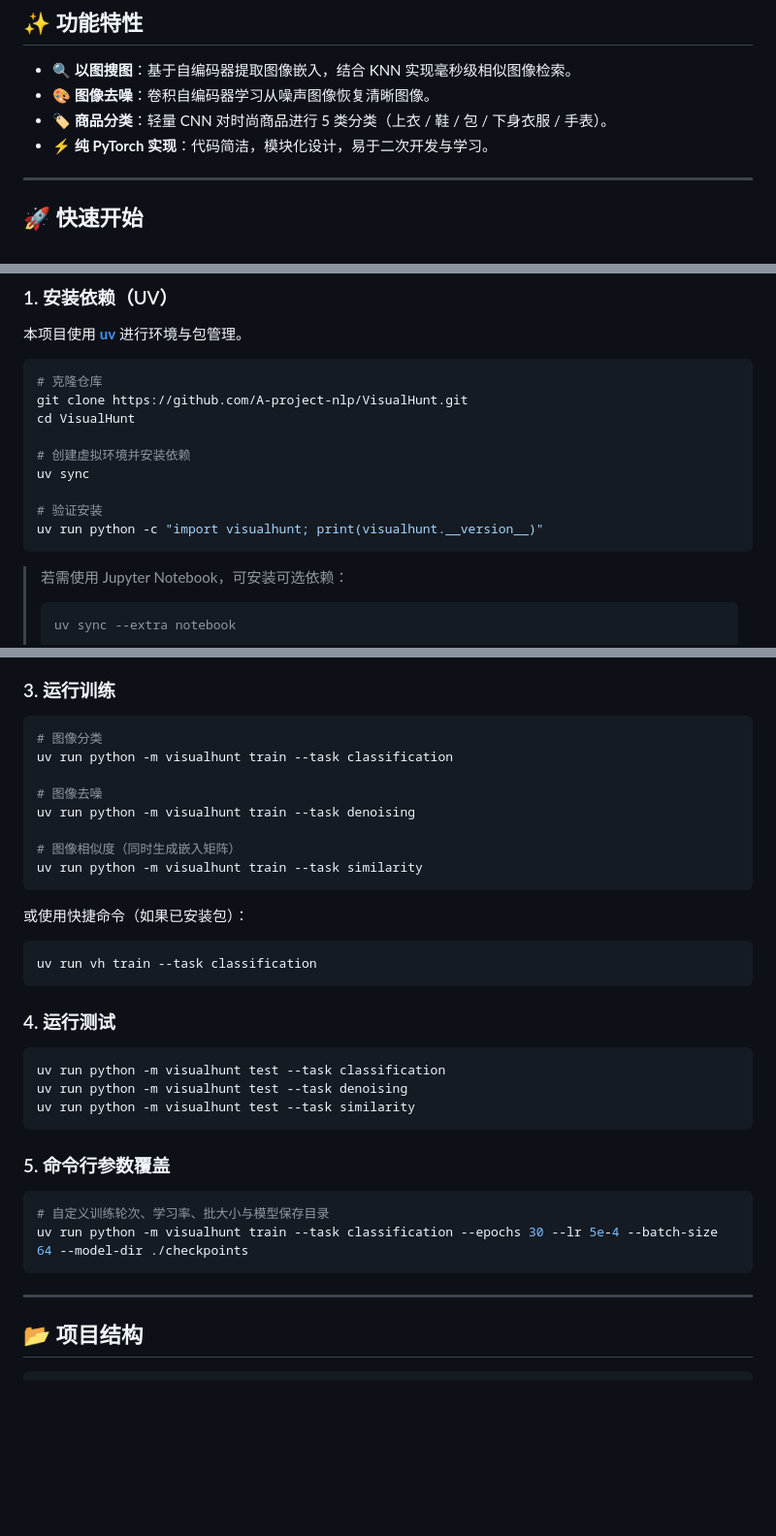
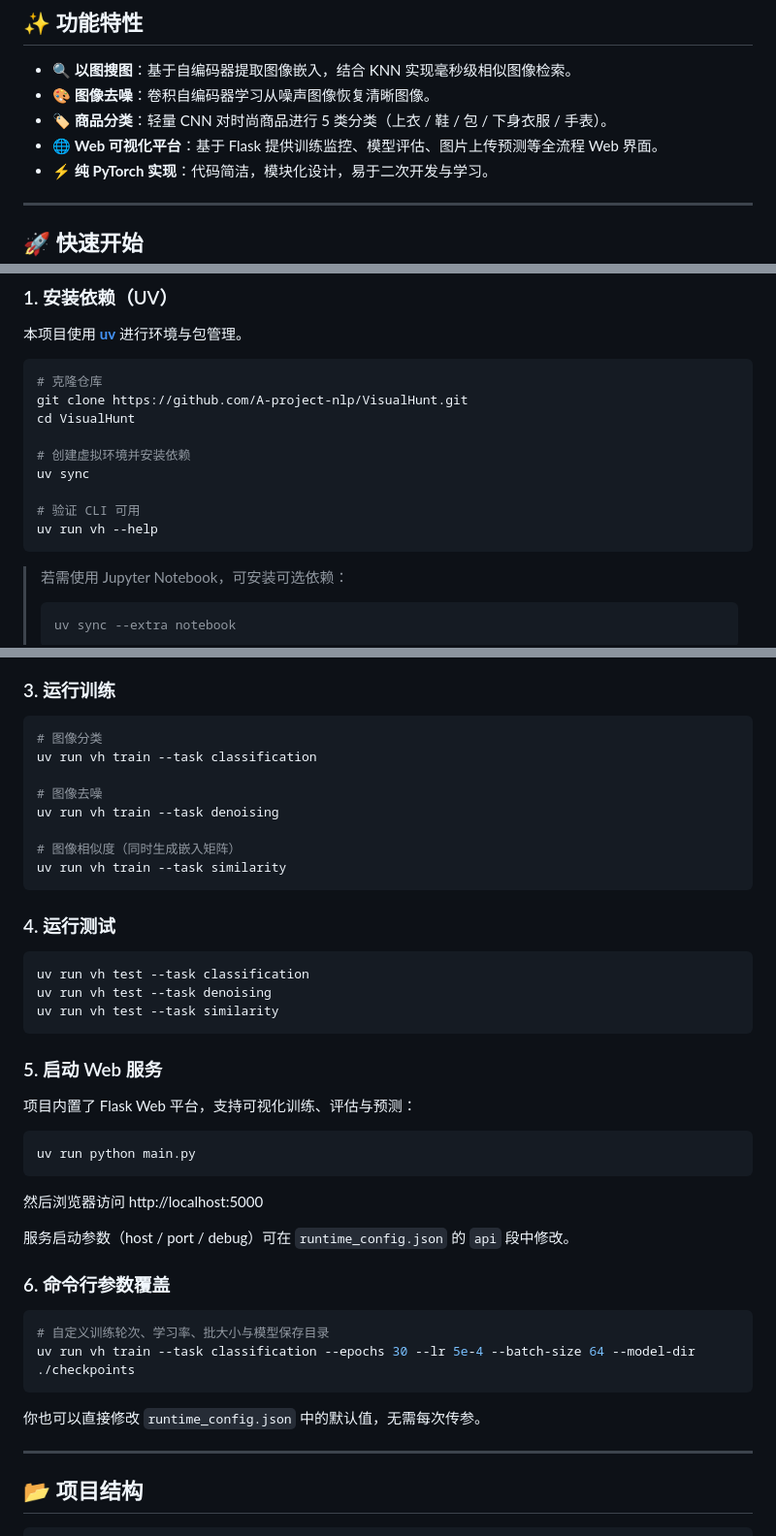
Before and after one commit to mobilesmallcar/VisualHunt, a Markdown page: README.md, 3 parts joined by grey strips. Shown at 97% size. Drawn GitHub-style; blank space fills up the shorter version.

Commit message:
docs(readme): 修正 CLI 命令，补充 Web 服务启动说明与功能特性

````diff
--- a/README.md
+++ b/README.md
@@ -14,6 +14,7 @@
 - 🔍 **以图搜图**：基于自编码器提取图像嵌入，结合 KNN 实现毫秒级相似图像检索。
 - 🎨 **图像去噪**：卷积自编码器学习从噪声图像恢复清晰图像。
 - 🏷️ **商品分类**：轻量 CNN 对时尚商品进行 5 类分类（上衣 / 鞋 / 包 / 下身衣服 / 手表）。
+- 🌐 **Web 可视化平台**：基于 Flask 提供训练监控、模型评估、图片上传预测等全流程 Web 界面。
 - ⚡ **纯 PyTorch 实现**：代码简洁，模块化设计，易于二次开发与学习。
 
 ---
@@ -32,8 +33,8 @@ cd VisualHunt
 # 创建虚拟环境并安装依赖
 uv sync
 
-# 验证安装
-uv run python -c "import visualhunt; print(visualhunt.__version__)"
+# 验证 CLI 可用
+uv run vh --help
 ```
 
 > 若需使用 Jupyter Notebook，可安装可选依赖：
@@ -60,34 +61,43 @@ data/
 
 ```bash
 # 图像分类
-uv run python -m visualhunt train --task classification
+uv run vh train --task classification
 
 # 图像去噪
-uv run python -m visualhunt train --task denoising
+uv run vh train --task denoising
 
 # 图像相似度（同时生成嵌入矩阵）
-uv run python -m visualhunt train --task similarity
-```
-
-或使用快捷命令（如果已安装包）：
-```bash
-uv run vh train --task classification
+uv run vh train --task similarity
 ```
 
 ### 4. 运行测试
 
 ```bash
-uv run python -m visualhunt test --task classification
-uv run python -m visualhunt test --task denoising
-uv run python -m visualhunt test --task similarity
+uv run vh test --task classification
+uv run vh test --task denoising
+uv run vh test --task similarity
 ```
 
-### 5. 命令行参数覆盖
+### 5. 启动 Web 服务
+
+项目内置了 Flask Web 平台，支持可视化训练、评估与预测：
+
+```bash
+uv run python main.py
+```
+
+然后浏览器访问 http://localhost:5000
+
+服务启动参数（host / port / debug）可在 `runtime_config.json` 的 `api` 段中修改。
+
+### 6. 命令行参数覆盖
 
 ```bash
 # 自定义训练轮次、学习率、批大小与模型保存目录
-uv run python -m visualhunt train --task classification --epochs 30 --lr 5e-4 --batch-size 64 --model-dir ./checkpoints
+uv run vh train --task classification --epochs 30 --lr 5e-4 --batch-size 64 --model-dir ./checkpoints
 ```
+
+你也可以直接修改 `runtime_config.json` 中的默认值，无需每次传参。
 
 ---
 
````
